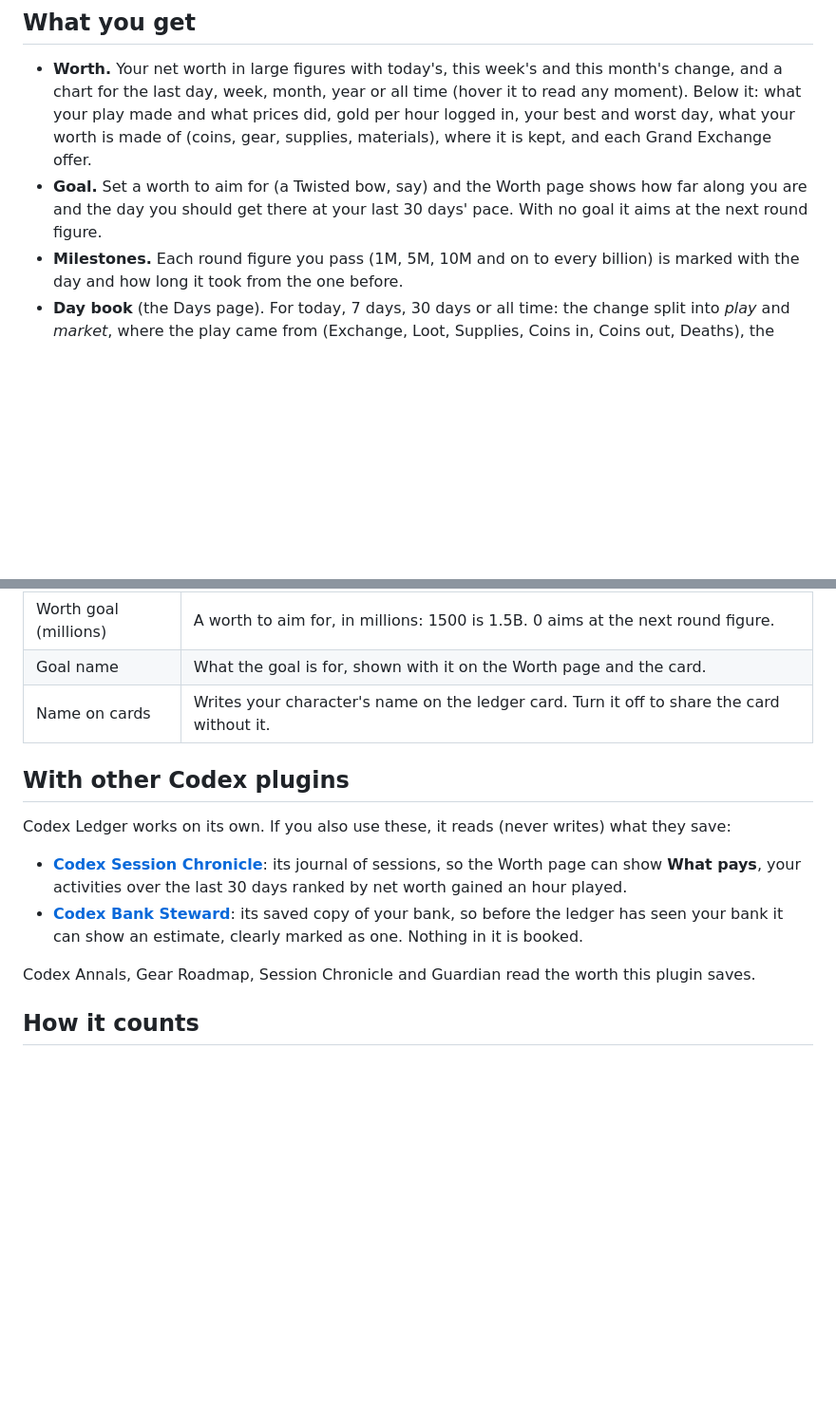
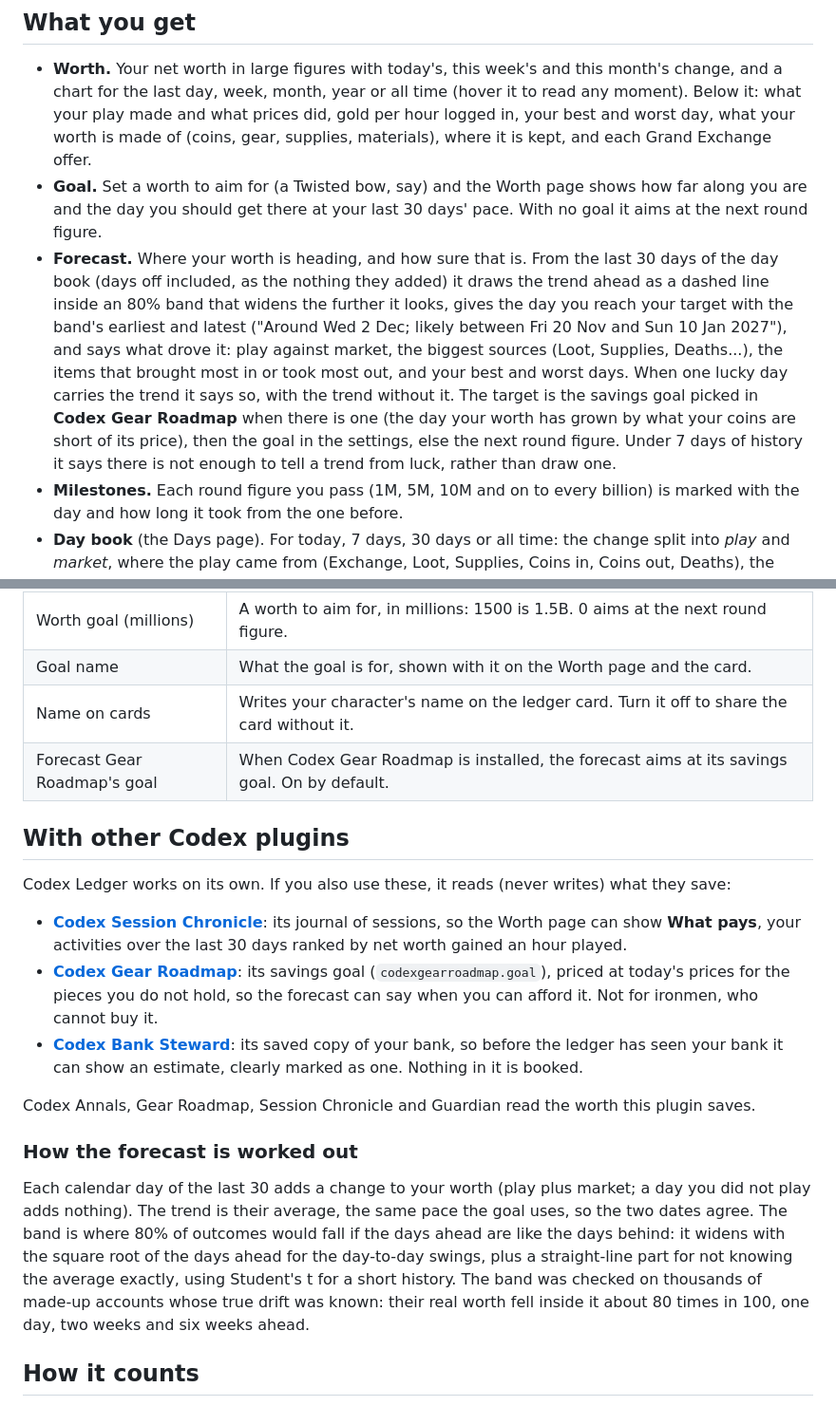
Before and after one commit to Nubles/OSRS-Codex-Ledger, a Markdown page: README.md, 2 parts joined by grey strips. Shown at 95% size. GitHub-like rendering; blank space fills up the shorter version.

```diff
--- a/README.md
+++ b/README.md
@@ -15,6 +15,7 @@ It is part of the **Codex** suite and shares its look: warm ink, aged gold and t
 
 - **Worth.** Your net worth in large figures with today's, this week's and this month's change, and a chart for the last day, week, month, year or all time (hover it to read any moment). Below it: what your play made and what prices did, gold per hour logged in, your best and worst day, what your worth is made of (coins, gear, supplies, materials), where it is kept, and each Grand Exchange offer.
 - **Goal.** Set a worth to aim for (a Twisted bow, say) and the Worth page shows how far along you are and the day you should get there at your last 30 days' pace. With no goal it aims at the next round figure.
+- **Forecast.** Where your worth is heading, and how sure that is. From the last 30 days of the day book (days off included, as the nothing they added) it draws the trend ahead as a dashed line inside an 80% band that widens the further it looks, gives the day you reach your target with the band's earliest and latest ("Around Wed 2 Dec; likely between Fri 20 Nov and Sun 10 Jan 2027"), and says what drove it: play against market, the biggest sources (Loot, Supplies, Deaths...), the items that brought most in or took most out, and your best and worst days. When one lucky day carries the trend it says so, with the trend without it. The target is the savings goal picked in **Codex Gear Roadmap** when there is one (the day your worth has grown by what your coins are short of its price), then the goal in the settings, else the next round figure. Under 7 days of history it says there is not enough to tell a trend from luck, rather than draw one.
 - **Milestones.** Each round figure you pass (1M, 5M, 10M and on to every billion) is marked with the day and how long it took from the one before.
 - **Day book** (the Days page). For today, 7 days, 30 days or all time: the change split into *play* and *market*, where the play came from (Exchange, Loot, Supplies, Coins in, Coins out, Deaths), the items that brought most in or took most out, and the biggest price moves. Then a month-by-month statement and a page for every day; click a page to open it.
 - **Trades.** Every Grand Exchange trade with its profit after the 2% tax, your return on cost, and what you still hold from your buys with what it would fetch now. Items sold that the ledger never saw you buy are named, with no profit made up for them.
@@ -39,15 +43,21 @@ It is part of the **Codex** suite and shares its look: warm ink, aged gold and t
 | Worth goal (millions) | A worth to aim for, in millions: 1500 is 1.5B. 0 aims at the next round figure. |
 | Goal name | What the goal is for, shown with it on the Worth page and the card. |
 | Name on cards | Writes your character's name on the ledger card. Turn it off to share the card without it. |
+| Forecast Gear Roadmap's goal | When Codex Gear Roadmap is installed, the forecast aims at its savings goal. On by default. |
 
 ## With other Codex plugins
 
 Codex Ledger works on its own. If you also use these, it reads (never writes) what they save:
 
 - **[Codex Session Chronicle](https://github.com/Nubles/OSRS-Codex-Session-Chronicle)**: its journal of sessions, so the Worth page can show **What pays**, your activities over the last 30 days ranked by net worth gained an hour played.
+- **[Codex Gear Roadmap](https://github.com/Nubles/OSRS-Codex-Gear-Roadmap)**: its savings goal (`codexgearroadmap.goal`), priced at today's prices for the pieces you do not hold, so the forecast can say when you can afford it. Not for ironmen, who cannot buy it.
 - **[Codex Bank Steward](https://github.com/Nubles/OSRS-Codex-Bank-Steward)**: its saved copy of your bank, so before the ledger has seen your bank it can show an estimate, clearly marked as one. Nothing in it is booked.
 
 Codex Annals, Gear Roadmap, Session Chronicle and Guardian read the worth this plugin saves.
+
+### How the forecast is worked out
+
+Each calendar day of the last 30 adds a change to your worth (play plus market; a day you did not play adds nothing). The trend is their average, the same pace the goal uses, so the two dates agree. The band is where 80% of outcomes would fall if the days ahead are like the days behind: it widens with the square root of the days ahead for the day-to-day swings, plus a straight-line part for not knowing the average exactly, using Student's t for a short history. The band was checked on thousands of made-up accounts whose true drift was known: their real worth fell inside it about 80 times in 100, one day, two weeks and six weeks ahead.
 
 ## How it counts
 
```
Also changed, not shown: other parts of README.md (+3 -0 lines), docs/screenshots/forecast.png (added), 10 other files.
